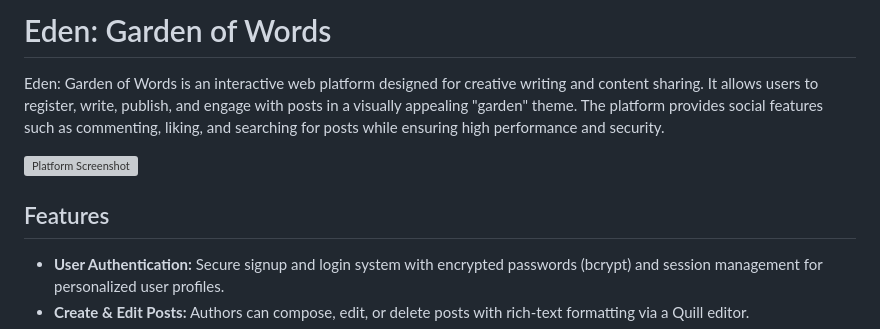
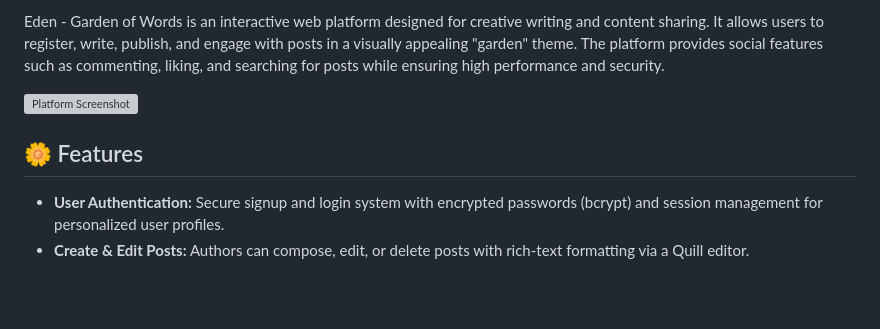
Before and after one commit to RufusVictor/Eden-GardenOfWords, a Markdown page: README.md, the part around one of its changes. GitHub-like rendering; blank space fills up the shorter version; grey boxes are pictures that could not be loaded.

```diff
--- a/README.md
+++ b/README.md
@@ -2,11 +2,9 @@
 
-# Eden: Garden of Words
-
-Eden: Garden of Words is an interactive web platform designed for creative writing and content sharing. It allows users to register, write, publish, and engage with posts in a visually appealing "garden" theme. The platform provides social features such as commenting, liking, and searching for posts while ensuring high performance and security.
+Eden - Garden of Words is an interactive web platform designed for creative writing and content sharing. It allows users to register, write, publish, and engage with posts in a visually appealing "garden" theme. The platform provides social features such as commenting, liking, and searching for posts while ensuring high performance and security.
 
 ![Platform Screenshot](https://rufusvictor.netlify.app/images/Eden.png)
 
-## Features
+## 🌼 Features
 
 - **User Authentication:** Secure signup and login system with encrypted passwords (bcrypt) and session management for personalized user profiles.
 - **Create & Edit Posts:** Authors can compose, edit, or delete posts with rich-text formatting via a Quill editor.
```
Also changed, not shown: other parts of README.md (+6 -6 lines).
